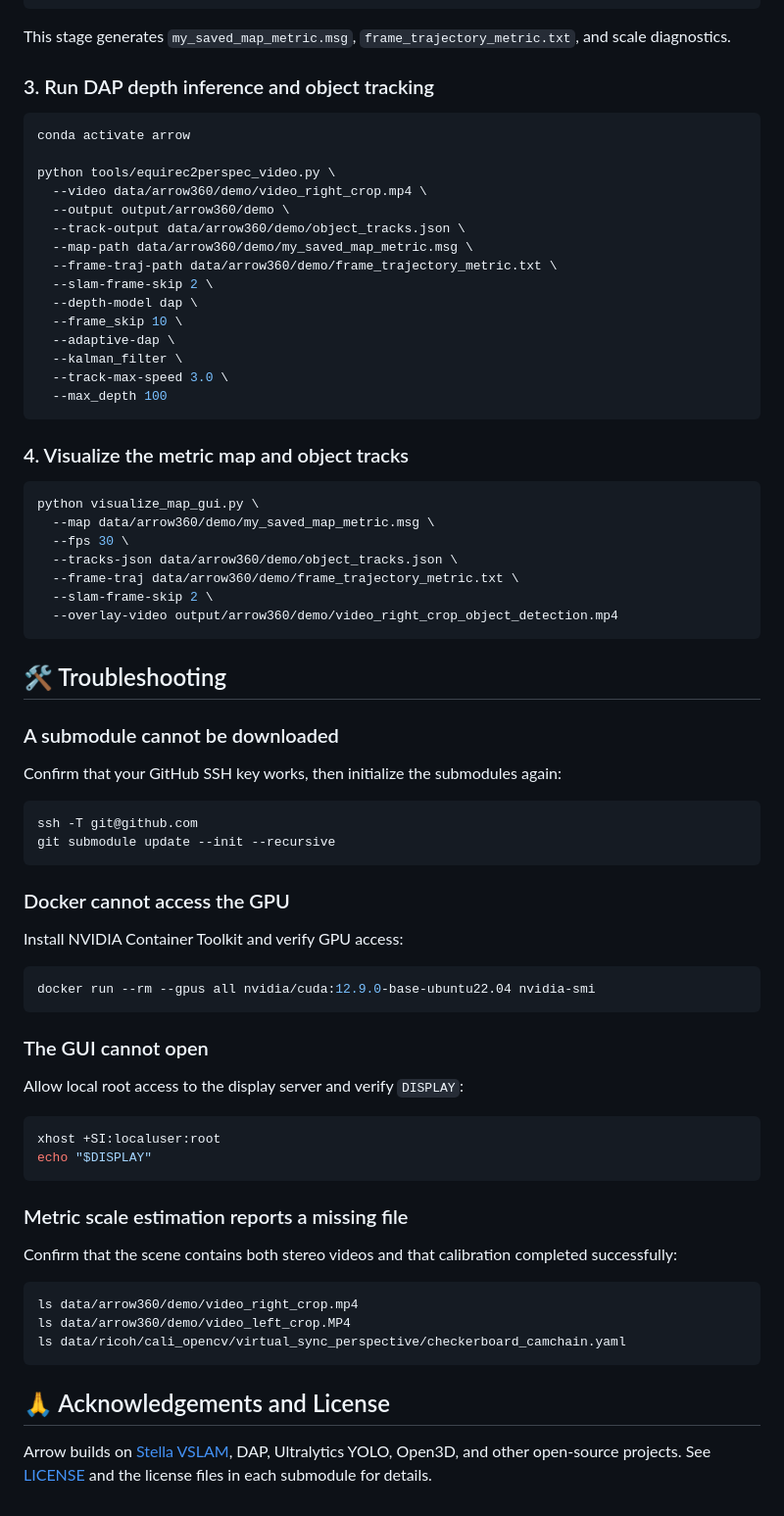
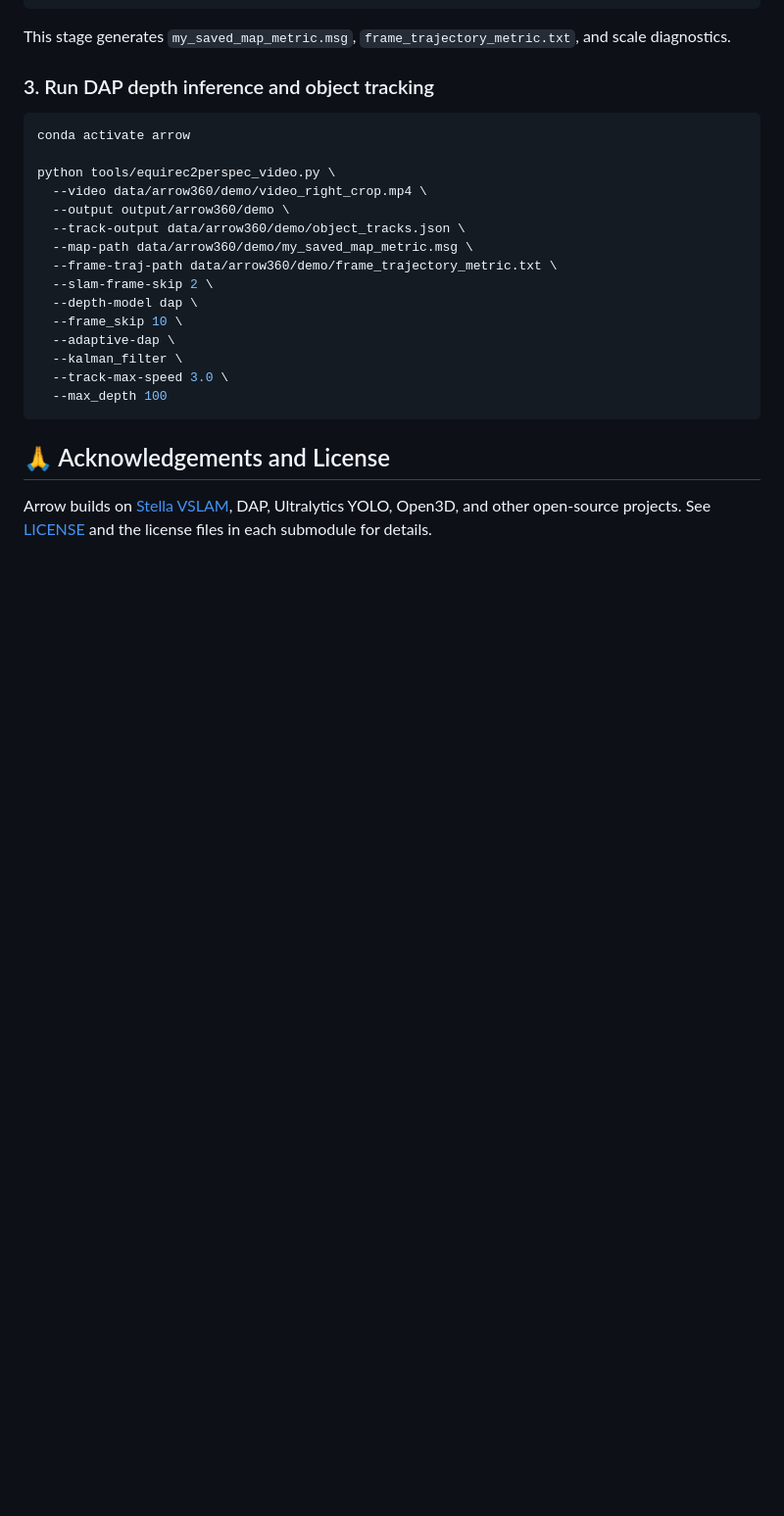
Before and after one commit to shaoxiang777/arrow, a Markdown page: README.md, the part around one of its changes. Shown at 98% size. Rendered like a GitHub page; blank space fills up the shorter version.

````diff
--- a/README.md
+++ b/README.md
@@ -365,55 +438,7 @@ python tools/equirec2perspec_video.py \
   --max_depth 100
 ```
 
-### 4. Visualize the metric map and object tracks
 
-```bash
-python visualize_map_gui.py \
-  --map data/arrow360/demo/my_saved_map_metric.msg \
-  --fps 30 \
-  --tracks-json data/arrow360/demo/object_tracks.json \
-  --frame-traj data/arrow360/demo/frame_trajectory_metric.txt \
-  --slam-frame-skip 2 \
-  --overlay-video output/arrow360/demo/video_right_crop_object_detection.mp4
-```
-
-## 🛠️ Troubleshooting
-
-### A submodule cannot be downloaded
-
-Confirm that your GitHub SSH key works, then initialize the submodules again:
-
-```bash
-ssh -T git@github.com
-git submodule update --init --recursive
-```
-
-### Docker cannot access the GPU
-
-Install NVIDIA Container Toolkit and verify GPU access:
-
-```bash
-docker run --rm --gpus all nvidia/cuda:12.9.0-base-ubuntu22.04 nvidia-smi
-```
-
-### The GUI cannot open
-
-Allow local root access to the display server and verify `DISPLAY`:
-
-```bash
-xhost +SI:localuser:root
-echo "$DISPLAY"
-```
-
-### Metric scale estimation reports a missing file
-
-Confirm that the scene contains both stereo videos and that calibration completed successfully:
-
-```bash
-ls data/arrow360/demo/video_right_crop.mp4
-ls data/arrow360/demo/video_left_crop.MP4
-ls data/ricoh/cali_opencv/virtual_sync_perspective/checkerboard_camchain.yaml
-```
 
 ## 🙏 Acknowledgements and License
 
````
Also changed, not shown: other parts of README.md (+75 -2 lines).
